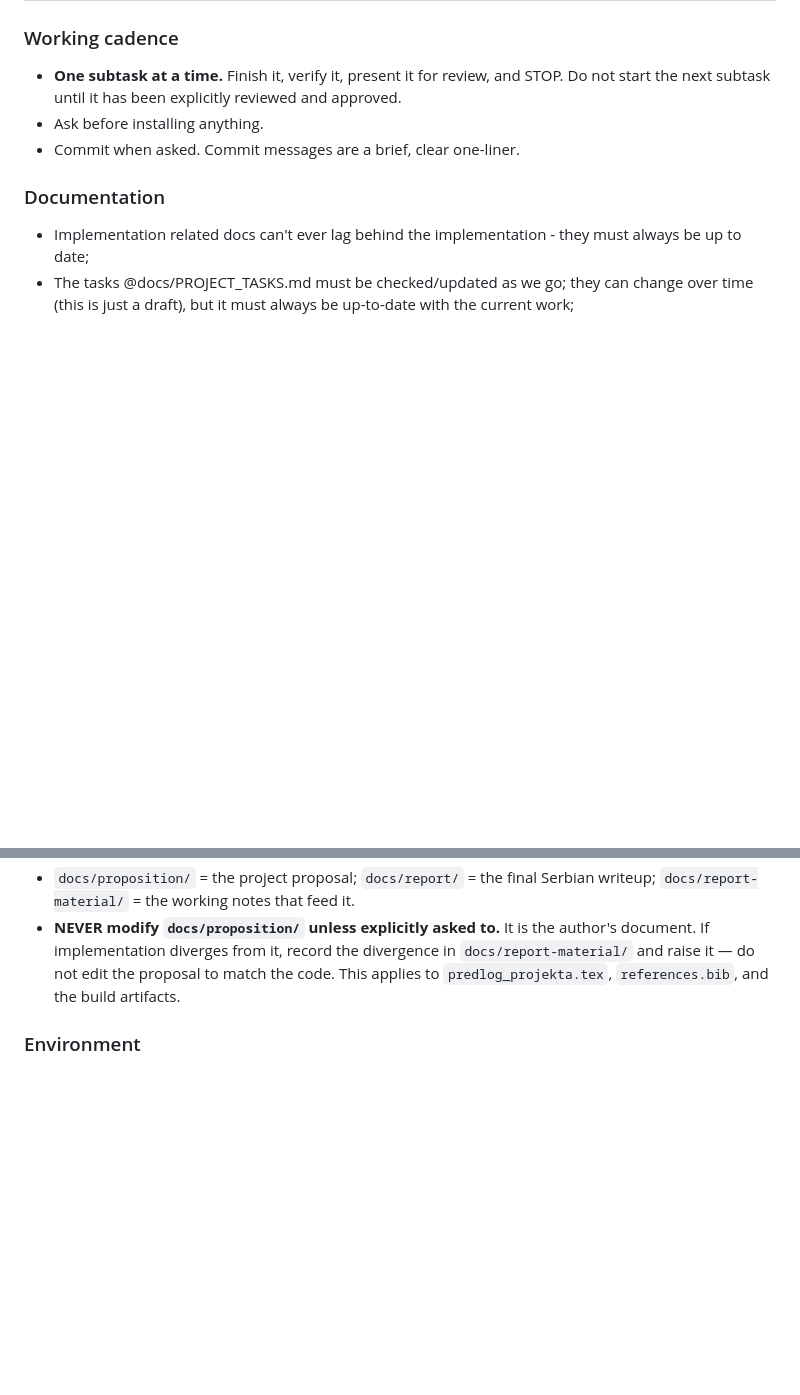
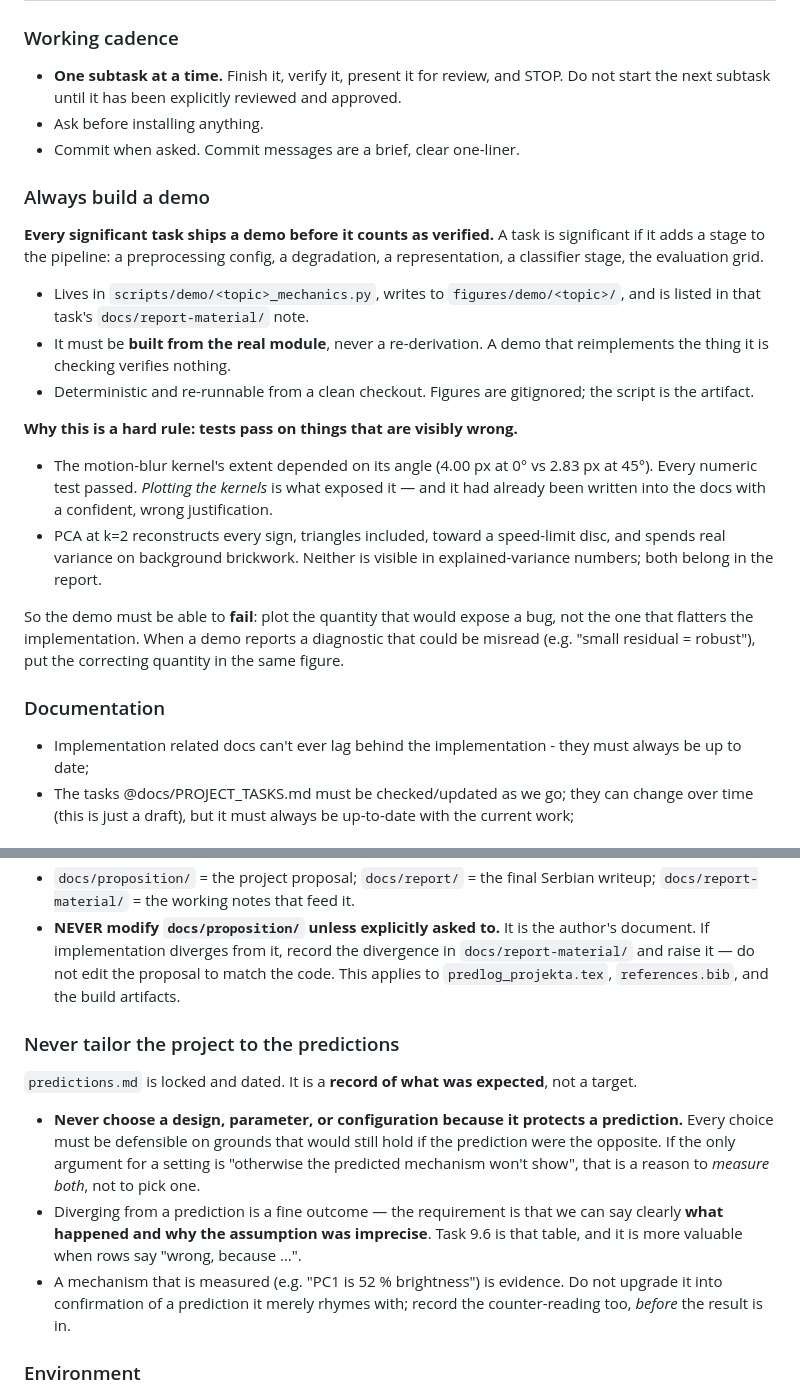
Before and after one commit to mikelandjelos/trafic-sign-classification, a Markdown page: CLAUDE.md, 2 parts joined by grey strips. GitHub-like rendering; blank space fills up the shorter version.

Commit message:
Require a demo for every significant task
Co-Authored-By: Claude Opus 5 <noreply@anthropic.com>
Claude-Session: https://claude.ai/code/session_01VkAbUnFvC6rArDeHRzXmzg

```diff
--- a/CLAUDE.md
+++ b/CLAUDE.md
@@ -10,6 +10,32 @@ See @docs/PROJECT_TASKS.md for full scope, task list, and known gotchas.
   Do not start the next subtask until it has been explicitly reviewed and approved.
 - Ask before installing anything.
 - Commit when asked. Commit messages are a brief, clear one-liner.
+
+### Always build a demo
+
+**Every significant task ships a demo before it counts as verified.** A task is significant
+if it adds a stage to the pipeline: a preprocessing config, a degradation, a representation,
+a classifier stage, the evaluation grid.
+
+- Lives in `scripts/demo/<topic>_mechanics.py`, writes to `figures/demo/<topic>/`, and is
+  listed in that task's `docs/report-material/` note.
+- It must be **built from the real module**, never a re-derivation. A demo that reimplements
+  the thing it is checking verifies nothing.
+- Deterministic and re-runnable from a clean checkout. Figures are gitignored; the script is
+  the artifact.
+
+**Why this is a hard rule: tests pass on things that are visibly wrong.**
+
+- The motion-blur kernel's extent depended on its angle (4.00 px at 0° vs 2.83 px at 45°).
+  Every numeric test passed. *Plotting the kernels* is what exposed it — and it had already
+  been written into the docs with a confident, wrong justification.
+- PCA at k=2 reconstructs every sign, triangles included, toward a speed-limit disc, and
+  spends real variance on background brickwork. Neither is visible in explained-variance
+  numbers; both belong in the report.
+
+So the demo must be able to **fail**: plot the quantity that would expose a bug, not the one
+that flatters the implementation. When a demo reports a diagnostic that could be misread
+(e.g. "small residual = robust"), put the correcting quantity in the same figure.
 
 ### Documentation
 
@@ -31,6 +57,21 @@ The report is as important as the implementation. Nothing gets reconstructed on
   document. If implementation diverges from it, record the divergence in
   `docs/report-material/` and raise it — do not edit the proposal to match the code.
   This applies to `predlog_projekta.tex`, `references.bib`, and the build artifacts.
+
+### Never tailor the project to the predictions
+
+`predictions.md` is locked and dated. It is a **record of what was expected**, not a target.
+
+- **Never choose a design, parameter, or configuration because it protects a prediction.**
+  Every choice must be defensible on grounds that would still hold if the prediction were
+  the opposite. If the only argument for a setting is "otherwise the predicted mechanism
+  won't show", that is a reason to *measure both*, not to pick one.
+- Diverging from a prediction is a fine outcome — the requirement is that we can say
+  clearly **what happened and why the assumption was imprecise**. Task 9.6 is that table,
+  and it is more valuable when rows say "wrong, because …".
+- A mechanism that is measured (e.g. "PC1 is 52 % brightness") is evidence. Do not upgrade
+  it into confirmation of a prediction it merely rhymes with; record the counter-reading
+  too, *before* the result is in.
 
 ### Environment
 
```
Also changed, not shown: docs/PROJECT_TASKS.md (+28 -0 lines).
